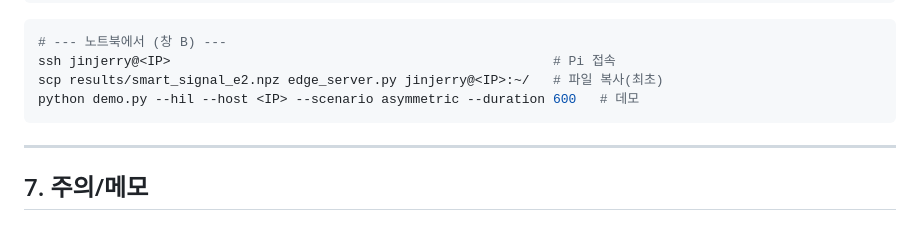
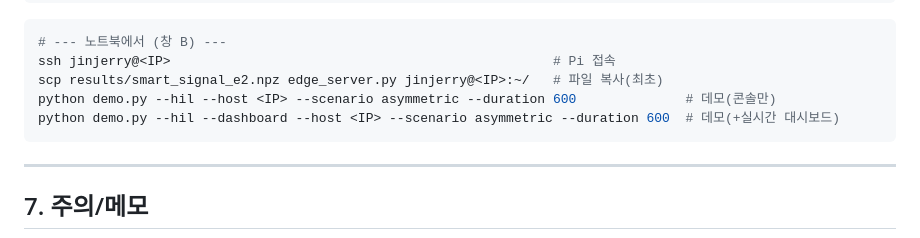
Before and after one commit to jinjerry0927/sumo_project, a Markdown page: docs/raspberry_pi_hil_guide.md, the part around one of its changes. Drawn GitHub-style.

````diff
--- a/docs/raspberry_pi_hil_guide.md
+++ b/docs/raspberry_pi_hil_guide.md
@@ -155,7 +207,8 @@ vcgencmd get_throttled                           # 전원 상태(0x0=정상)
 # --- 노트북에서 (창 B) ---
 ssh jinjerry@<IP>                                                 # Pi 접속
 scp results/smart_signal_e2.npz edge_server.py jinjerry@<IP>:~/   # 파일 복사(최초)
-python demo.py --hil --host <IP> --scenario asymmetric --duration 600   # 데모
+python demo.py --hil --host <IP> --scenario asymmetric --duration 600              # 데모(콘솔만)
+python demo.py --hil --dashboard --host <IP> --scenario asymmetric --duration 600  # 데모(+실시간 대시보드)
 ```
 
 ---
````
Also changed, not shown: other parts of docs/raspberry_pi_hil_guide.md (+52 -0 lines).
